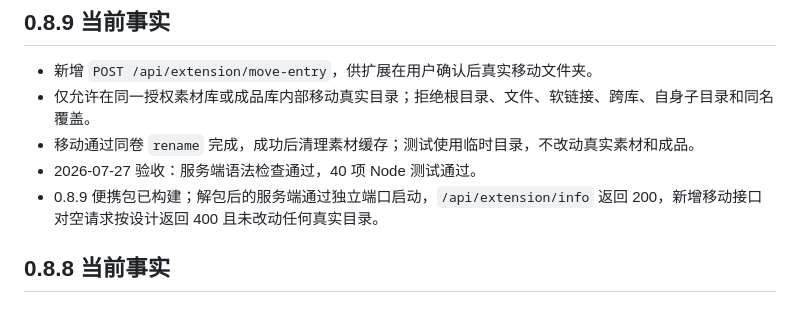
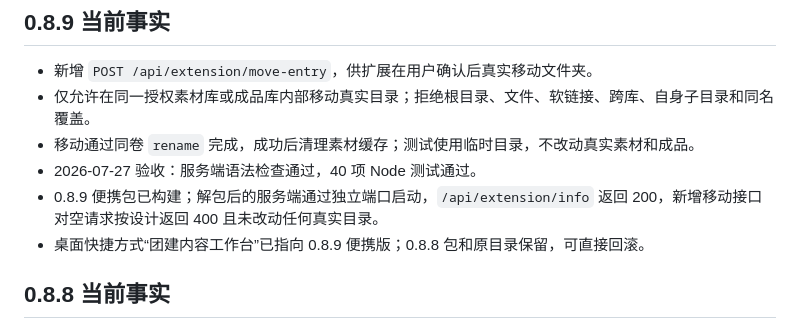
Before and after one commit to zwmopen/teambuilding-workflow-dashboard, a Markdown page: docs/HANDOFF.md, the part around the change. Rendered like a GitHub page.

Commit message:
docs: record 0.8.9 desktop handoff

```diff
--- a/docs/HANDOFF.md
+++ b/docs/HANDOFF.md
@@ -13,6 +13,7 @@
 - 移动通过同卷 `rename` 完成，成功后清理素材缓存；测试使用临时目录，不改动真实素材和成品。
 - 2026-07-27 验收：服务端语法检查通过，40 项 Node 测试通过。
 - 0.8.9 便携包已构建；解包后的服务端通过独立端口启动，`/api/extension/info` 返回 200，新增移动接口对空请求按设计返回 400 且未改动任何真实目录。
+- 桌面快捷方式“团建内容工作台”已指向 0.8.9 便携版；0.8.8 包和原目录保留，可直接回滚。
 
 ## 0.8.8 当前事实
 
```
